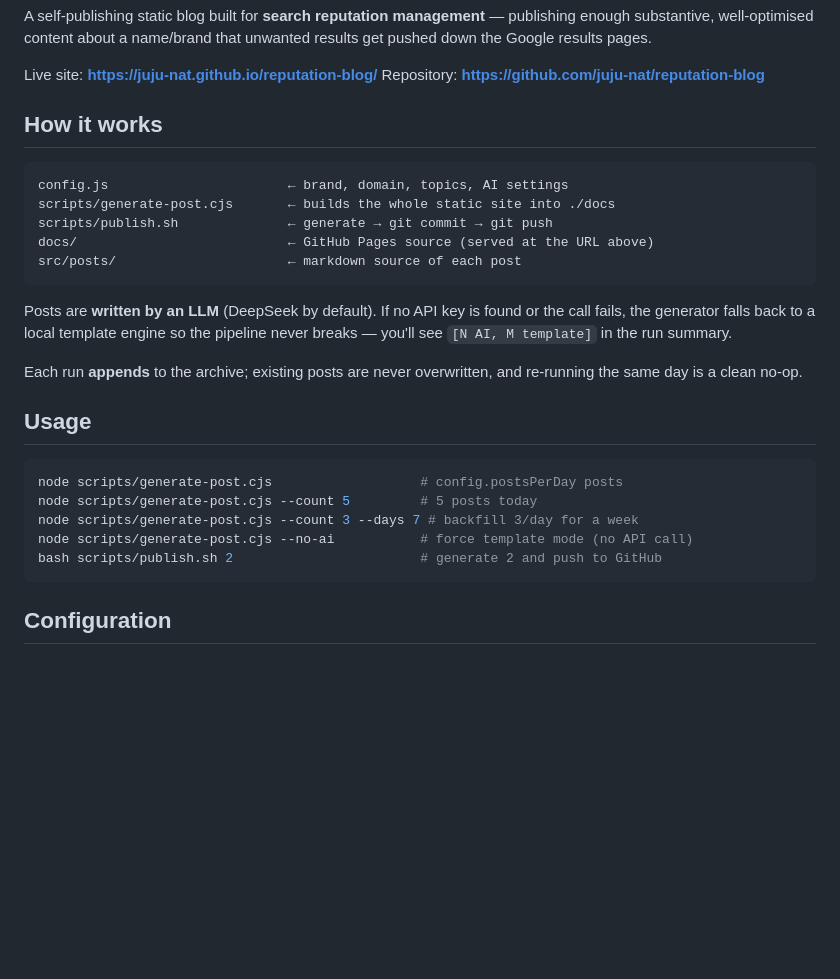
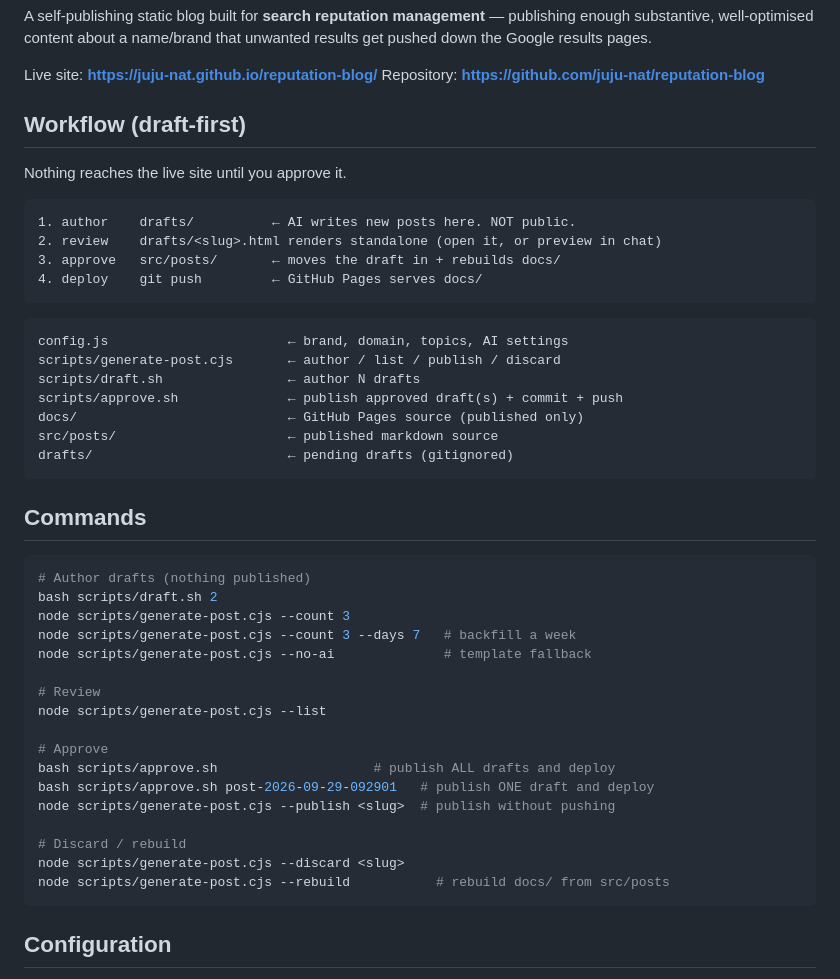
Before and after one commit to juju-nat/reputation-blog, a Markdown page: README.md, the part around one of its changes. Rendered like a GitHub page; blank space fills up the shorter version.

Commit message:
docs: draft-first workflow

````diff
--- a/README.md
+++ b/README.md
@@ -7,31 +7,47 @@ the Google results pages.
 Live site: **https://juju-nat.github.io/reputation-blog/**
 Repository: **https://github.com/juju-nat/reputation-blog**
 
-## How it works
+## Workflow (draft-first)
+
+Nothing reaches the live site until you approve it.
+
+```
+1. author    drafts/          ← AI writes new posts here. NOT public.
+2. review    drafts/<slug>.html renders standalone (open it, or preview in chat)
+3. approve   src/posts/       ← moves the draft in + rebuilds docs/
+4. deploy    git push         ← GitHub Pages serves docs/
+```
 
 ```
 config.js                       ← brand, domain, topics, AI settings
-scripts/generate-post.cjs       ← builds the whole static site into ./docs
-scripts/publish.sh              ← generate → git commit → git push
-docs/                           ← GitHub Pages source (served at the URL above)
-src/posts/                      ← markdown source of each post
+scripts/generate-post.cjs       ← author / list / publish / discard
+scripts/draft.sh                ← author N drafts
+scripts/approve.sh              ← publish approved draft(s) + commit + push
+docs/                           ← GitHub Pages source (published only)
+src/posts/                      ← published markdown source
+drafts/                         ← pending drafts (gitignored)
 ```
 
-Posts are **written by an LLM** (DeepSeek by default). If no API key is found or the call
-fails, the generator falls back to a local template engine so the pipeline never breaks —
-you'll see `[N AI, M template]` in the run summary.
-
-Each run **appends** to the archive; existing posts are never overwritten, and re-running
-the same day is a clean no-op.
-
-## Usage
+## Commands
 
 ```bash
-node scripts/generate-post.cjs                   # config.postsPerDay posts
-node scripts/generate-post.cjs --count 5         # 5 posts today
-node scripts/generate-post.cjs --count 3 --days 7 # backfill 3/day for a week
-node scripts/generate-post.cjs --no-ai           # force template mode (no API call)
-bash scripts/publish.sh 2                        # generate 2 and push to GitHub
+# Author drafts (nothing published)
+bash scripts/draft.sh 2
+node scripts/generate-post.cjs --count 3
+node scripts/generate-post.cjs --count 3 --days 7   # backfill a week
+node scripts/generate-post.cjs --no-ai              # template fallback
+
+# Review
+node scripts/generate-post.cjs --list
+
+# Approve
+bash scripts/approve.sh                    # publish ALL drafts and deploy
+bash scripts/approve.sh post-2026-09-29-092901   # publish ONE draft and deploy
+node scripts/generate-post.cjs --publish <slug>  # publish without pushing
+
+# Discard / rebuild
+node scripts/generate-post.cjs --discard <slug>
+node scripts/generate-post.cjs --rebuild           # rebuild docs/ from src/posts
 ```
 
 ## Configuration
````
Also changed, not shown: other parts of README.md (+18 -18 lines).
